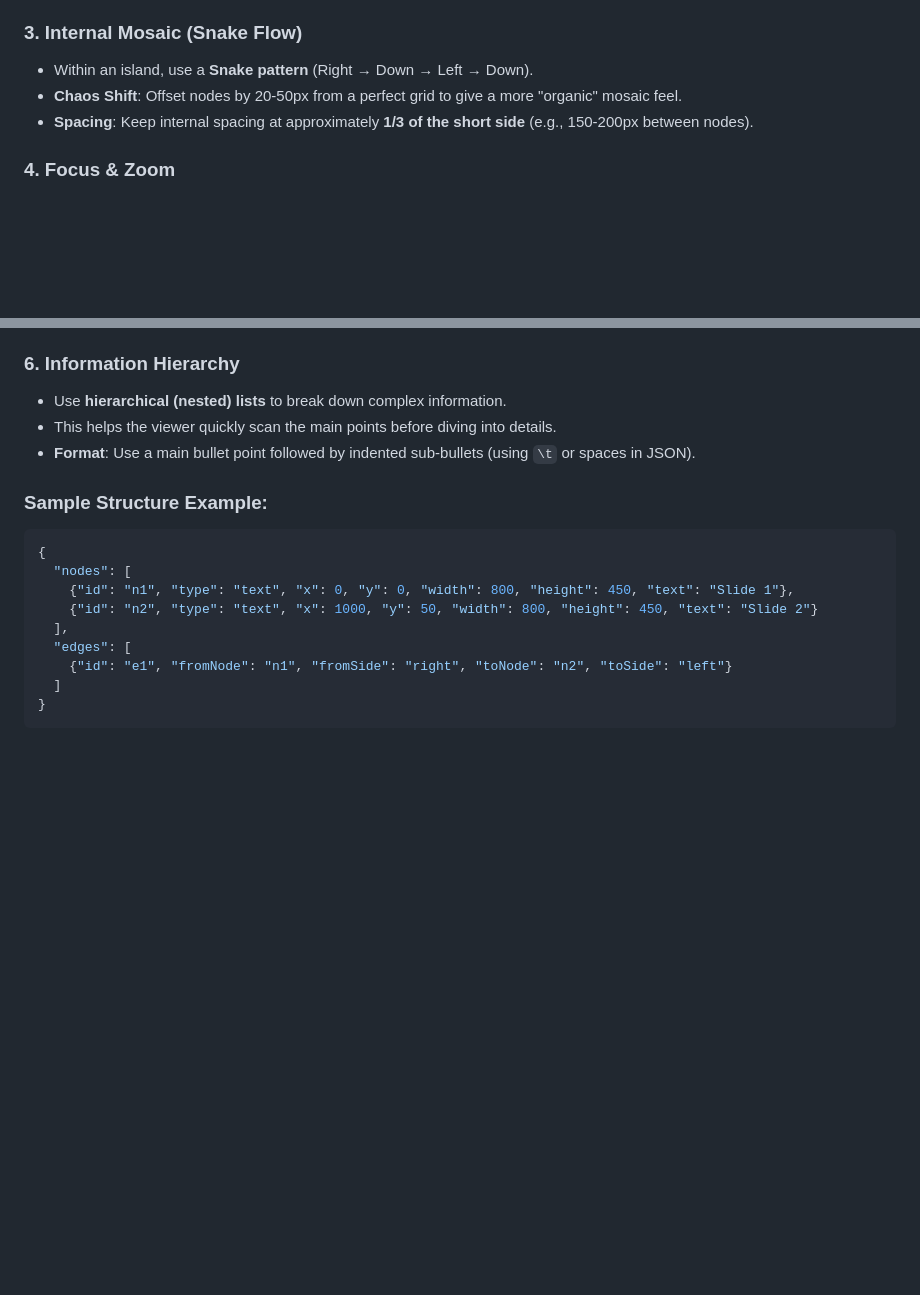
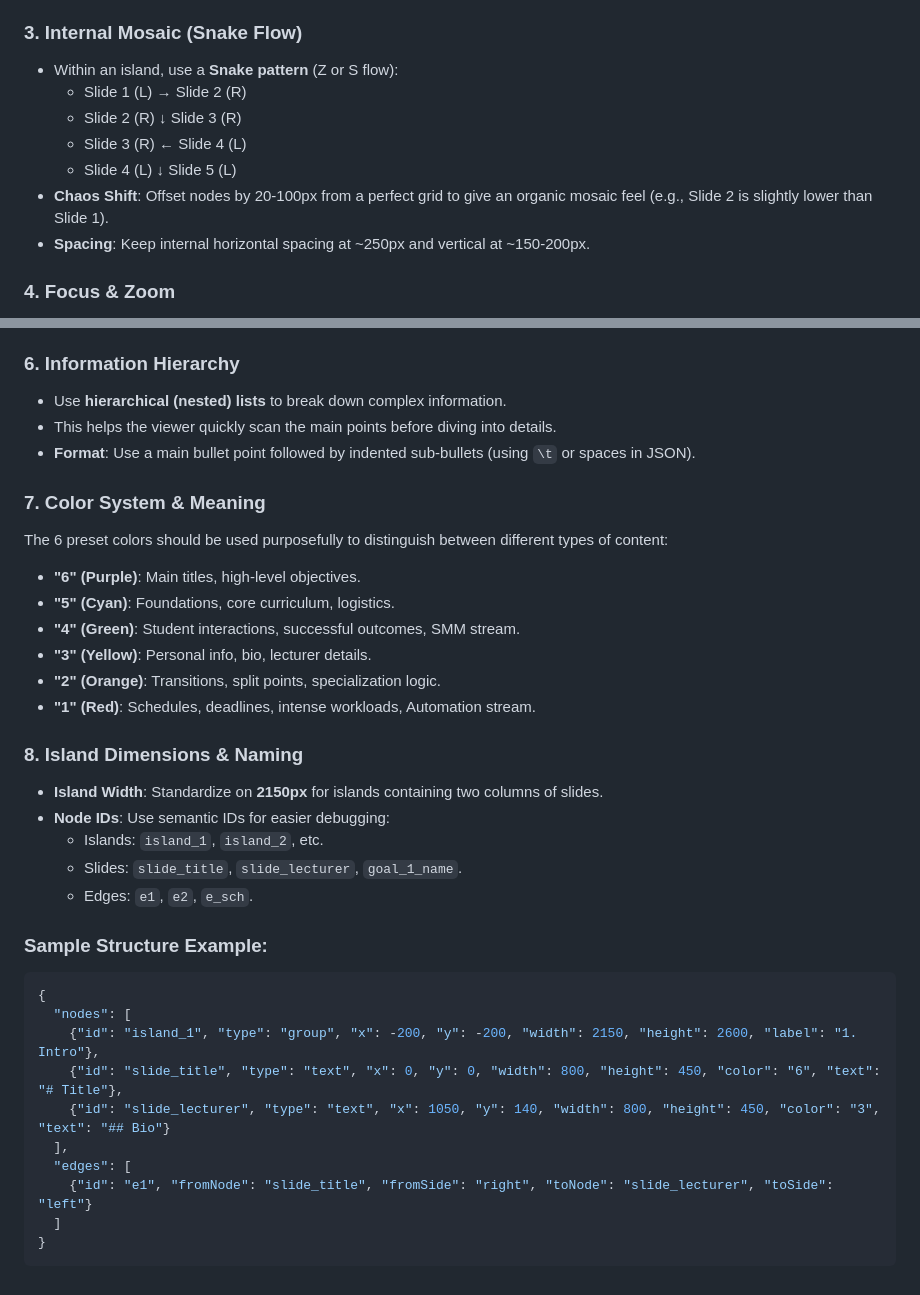
Before and after one commit to sekachev/agentic_ai, a Markdown page: canvas_docs.md, 2 parts joined by grey strips. Drawn GitHub-style; blank space fills up the shorter version.

Commit message:
vault backup: 2026-01-04 12:45:41

````diff
--- a/canvas_docs.md
+++ b/canvas_docs.md
@@ -96,9 +96,13 @@ To create professional, readable, and focused presentations in Obsidian Canvas,
 - **Websites**: Treat link/url nodes as regular slides. Give them the same dimensions (800x450) and include them in the connection flow.
 
 ### 3. Internal Mosaic (Snake Flow)
-- Within an island, use a **Snake pattern** (Right → Down → Left → Down).
-- **Chaos Shift**: Offset nodes by 20-50px from a perfect grid to give a more "organic" mosaic feel.
-- **Spacing**: Keep internal spacing at approximately **1/3 of the short side** (e.g., 150-200px between nodes).
+- Within an island, use a **Snake pattern** (Z or S flow):
+    - Slide 1 (L) → Slide 2 (R)
+    - Slide 2 (R) ↓ Slide 3 (R)
+    - Slide 3 (R) ← Slide 4 (L)
+    - Slide 4 (L) ↓ Slide 5 (L)
+- **Chaos Shift**: Offset nodes by 20-100px from a perfect grid to give an organic mosaic feel (e.g., Slide 2 is slightly lower than Slide 1).
+- **Spacing**: Keep internal horizontal spacing at ~250px and vertical at ~150-200px.
 
 ### 4. Focus & Zoom
 - Ensure that at **maximum zoom**, only one slide is visible on the screen.
@@ -115,15 +119,32 @@ To create professional, readable, and focused presentations in Obsidian Canvas,
 - This helps the viewer quickly scan the main points before diving into details.
 - **Format**: Use a main bullet point followed by indented sub-bullets (using `\t` or spaces in JSON).
 
+### 7. Color System & Meaning
+The 6 preset colors should be used purposefully to distinguish between different types of content:
+- **"6" (Purple)**: Main titles, high-level objectives.
+- **"5" (Cyan)**: Foundations, core curriculum, logistics.
+- **"4" (Green)**: Student interactions, successful outcomes, SMM stream.
+- **"3" (Yellow)**: Personal info, bio, lecturer details.
+- **"2" (Orange)**: Transitions, split points, specialization logic.
+- **"1" (Red)**: Schedules, deadlines, intense workloads, Automation stream.
+
+### 8. Island Dimensions & Naming
+- **Island Width**: Standardize on **2150px** for islands containing two columns of slides.
+- **Node IDs**: Use semantic IDs for easier debugging:
+    - Islands: `island_1`, `island_2`, etc.
+    - Slides: `slide_title`, `slide_lecturer`, `goal_1_name`.
+    - Edges: `e1`, `e2`, `e_sch`.
+
 ### Sample Structure Example:
 ```json
 {
   "nodes": [
-    {"id": "n1", "type": "text", "x": 0, "y": 0, "width": 800, "height": 450, "text": "Slide 1"},
-    {"id": "n2", "type": "text", "x": 1000, "y": 50, "width": 800, "height": 450, "text": "Slide 2"}
+    {"id": "island_1", "type": "group", "x": -200, "y": -200, "width": 2150, "height": 2600, "label": "1. Intro"},
+    {"id": "slide_title", "type": "text", "x": 0, "y": 0, "width": 800, "height": 450, "color": "6", "text": "# Title"},
+    {"id": "slide_lecturer", "type": "text", "x": 1050, "y": 140, "width": 800, "height": 450, "color": "3", "text": "## Bio"}
   ],
   "edges": [
-    {"id": "e1", "fromNode": "n1", "fromSide": "right", "toNode": "n2", "toSide": "left"}
+    {"id": "e1", "fromNode": "slide_title", "fromSide": "right", "toNode": "slide_lecturer", "toSide": "left"}
   ]
 }
 ```
````
